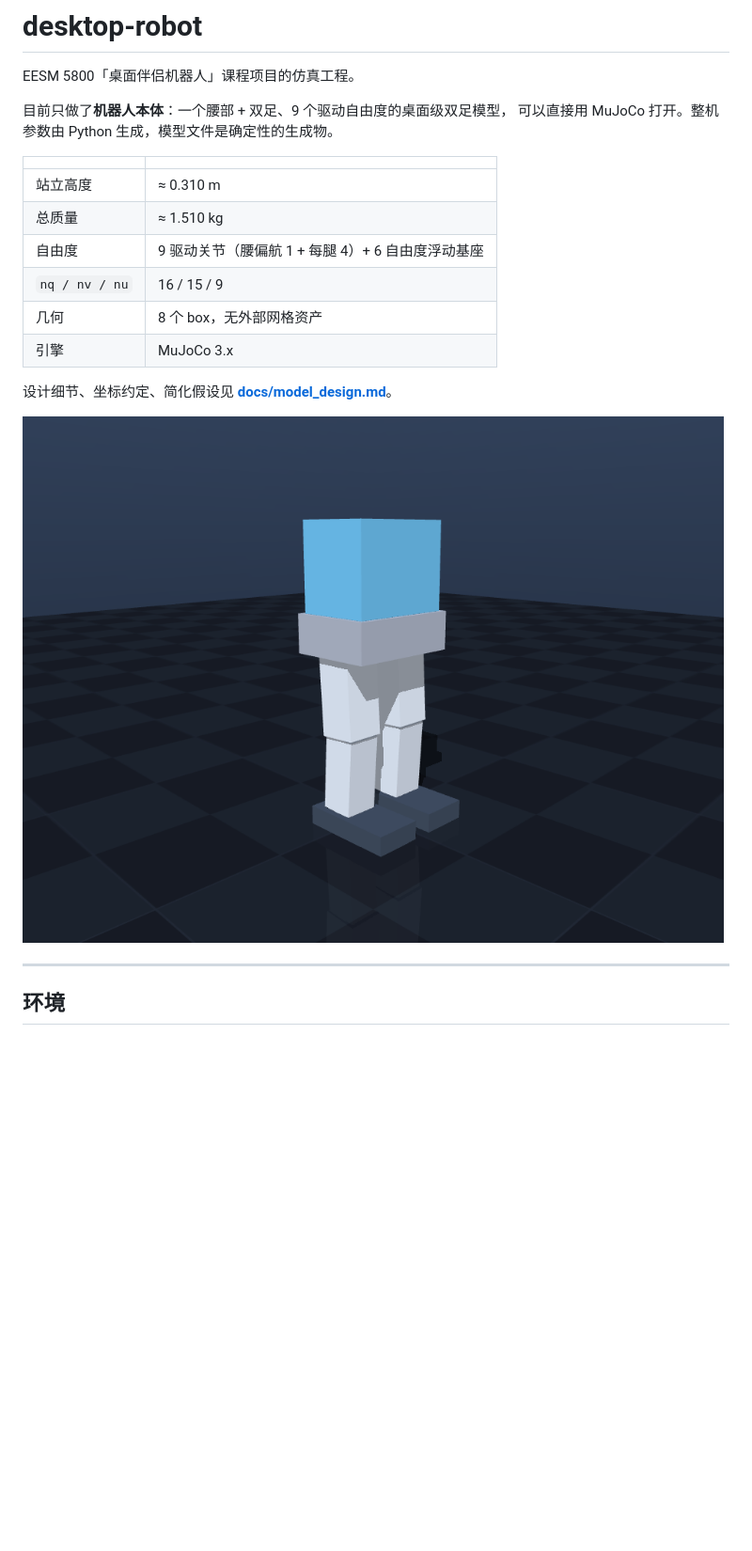
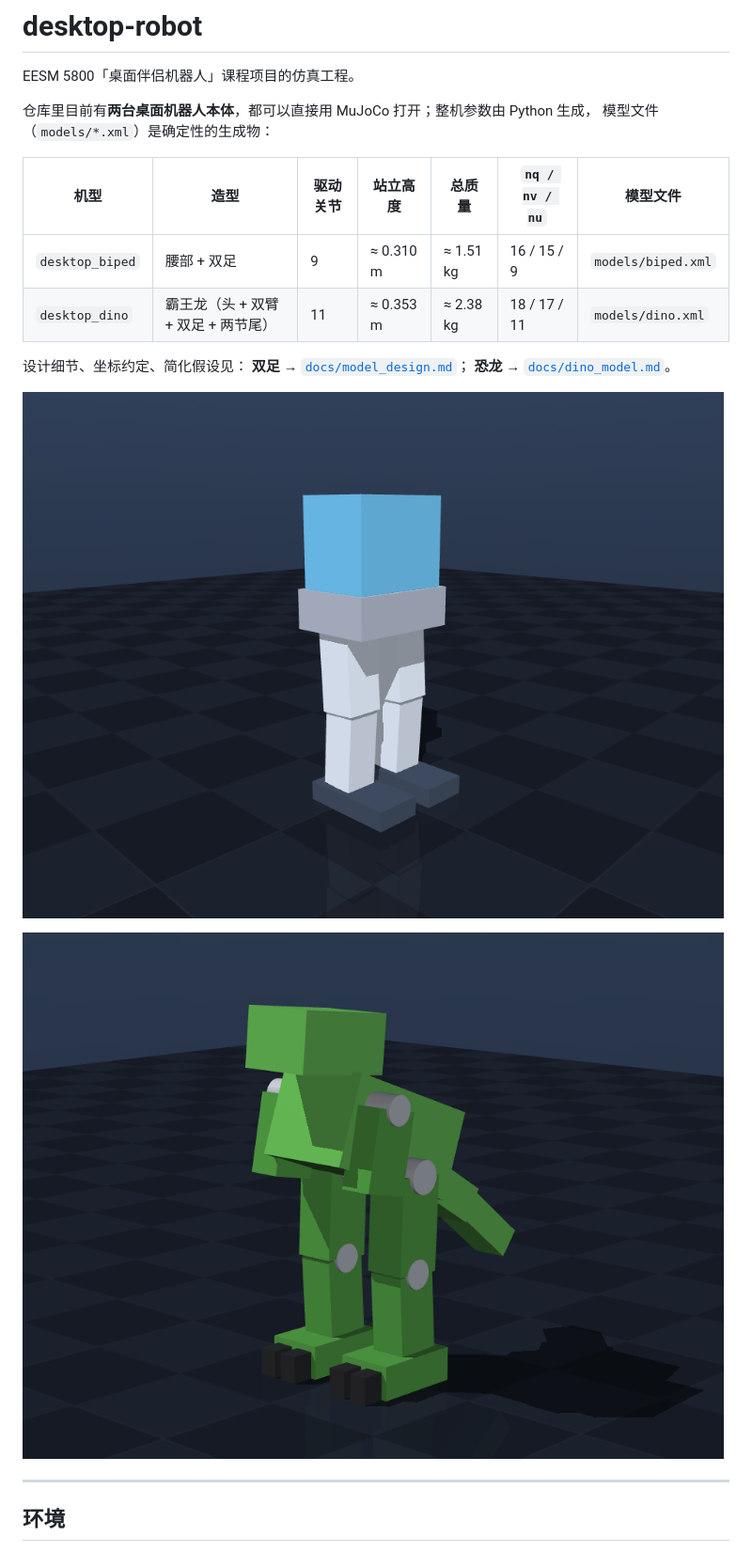
Before and after one commit to ZaynLeung/desktop-robot, a Markdown page: README.md, the part around one of its changes. Shown at 94% size. Rendered like a GitHub page; pictures changed too: docs/preview_dino_ref.png (added); blank space fills up the shorter version.

```diff
--- a/README.md
+++ b/README.md
@@ -2,21 +2,21 @@
 
 EESM 5800「桌面伴侣机器人」课程项目的仿真工程。
 
-目前只做了**机器人本体**：一个腰部 + 双足、9 个驱动自由度的桌面级双足模型，
-可以直接用 MuJoCo 打开。整机参数由 Python 生成，模型文件是确定性的生成物。
+仓库里目前有**两台桌面机器人本体**，都可以直接用 MuJoCo 打开；整机参数由 Python 生成，
+模型文件（`models/*.xml`）是确定性的生成物：
 
-| | |
-| --- | --- |
-| 站立高度 | ≈ 0.310 m |
-| 总质量 | ≈ 1.510 kg |
-| 自由度 | 9 驱动关节（腰偏航 1 + 每腿 4）+ 6 自由度浮动基座 |
-| `nq / nv / nu` | 16 / 15 / 9 |
-| 几何 | 8 个 box，无外部网格资产 |
-| 引擎 | MuJoCo 3.x |
+| 机型 | 造型 | 驱动关节 | 站立高度 | 总质量 | `nq / nv / nu` | 模型文件 |
+| --- | --- | --- | --- | --- | --- | --- |
+| `desktop_biped` | 腰部 + 双足 | 9 | ≈ 0.310 m | ≈ 1.51 kg | 16 / 15 / 9 | `models/biped.xml` |
+| `desktop_dino` | 霸王龙（头 + 双臂 + 双足 + 两节尾） | 11 | ≈ 0.353 m | ≈ 2.38 kg | 18 / 17 / 11 | `models/dino.xml` |
 
-设计细节、坐标约定、简化假设见 **[docs/model_design.md](docs/model_design.md)**。
+设计细节、坐标约定、简化假设见：
+**双足** → [`docs/model_design.md`](docs/model_design.md)；
+**恐龙** → [`docs/dino_model.md`](docs/dino_model.md)。
 
-![模型预览（45° 视角）](docs/preview_iso.png)
+![双足模型预览（45° 视角）](docs/preview_iso.png)
+
+![恐龙模型预览（参考视角）](docs/preview_dino_ref.png)
 
 ---
 
```
Also changed, not shown: other parts of README.md (+74 -18 lines), AGENTS.md (added, +6 -0 lines), docs/dino_model.md (added, +150 -0 lines), docs/dino_vs_reference.png (added), docs/preview_dino_iso.png (added), 11 other files.
